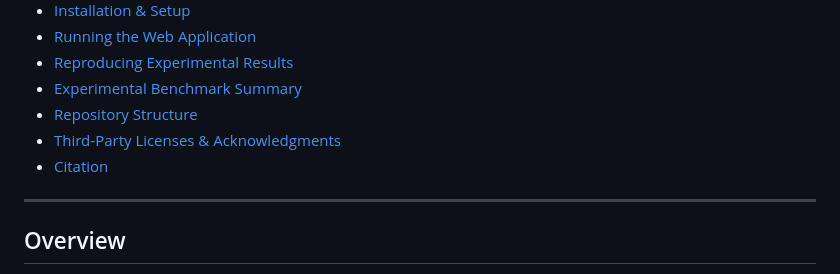
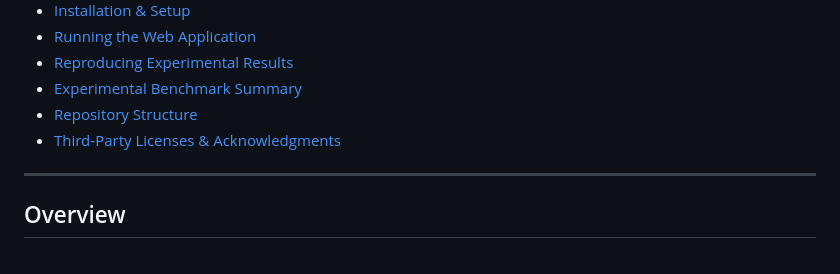
Before and after one commit to pqui-345/3d-asset-generation, a Markdown page: README.md, the part around the change. Rendered like a GitHub page.

```diff
--- a/README.md
+++ b/README.md
@@ -20,7 +20,6 @@ An end-to-end, inference-only pipeline that reconstructs interactive, watertight
 - [Experimental Benchmark Summary](#experimental-benchmark-summary)
 - [Repository Structure](#repository-structure)
 - [Third-Party Licenses & Acknowledgments](#third-party-licenses--acknowledgments)
-- [Citation](#citation)
 
 ---
 
```
